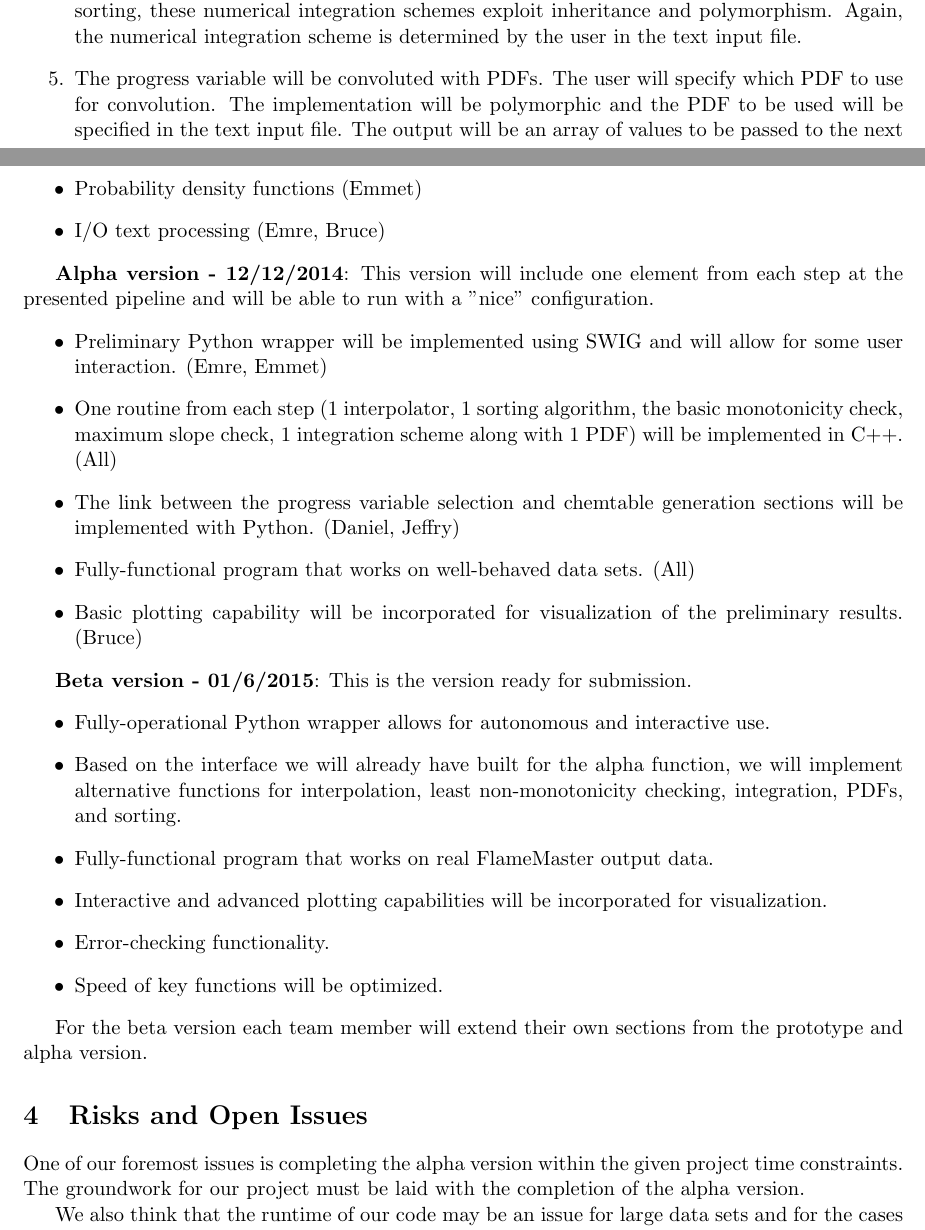
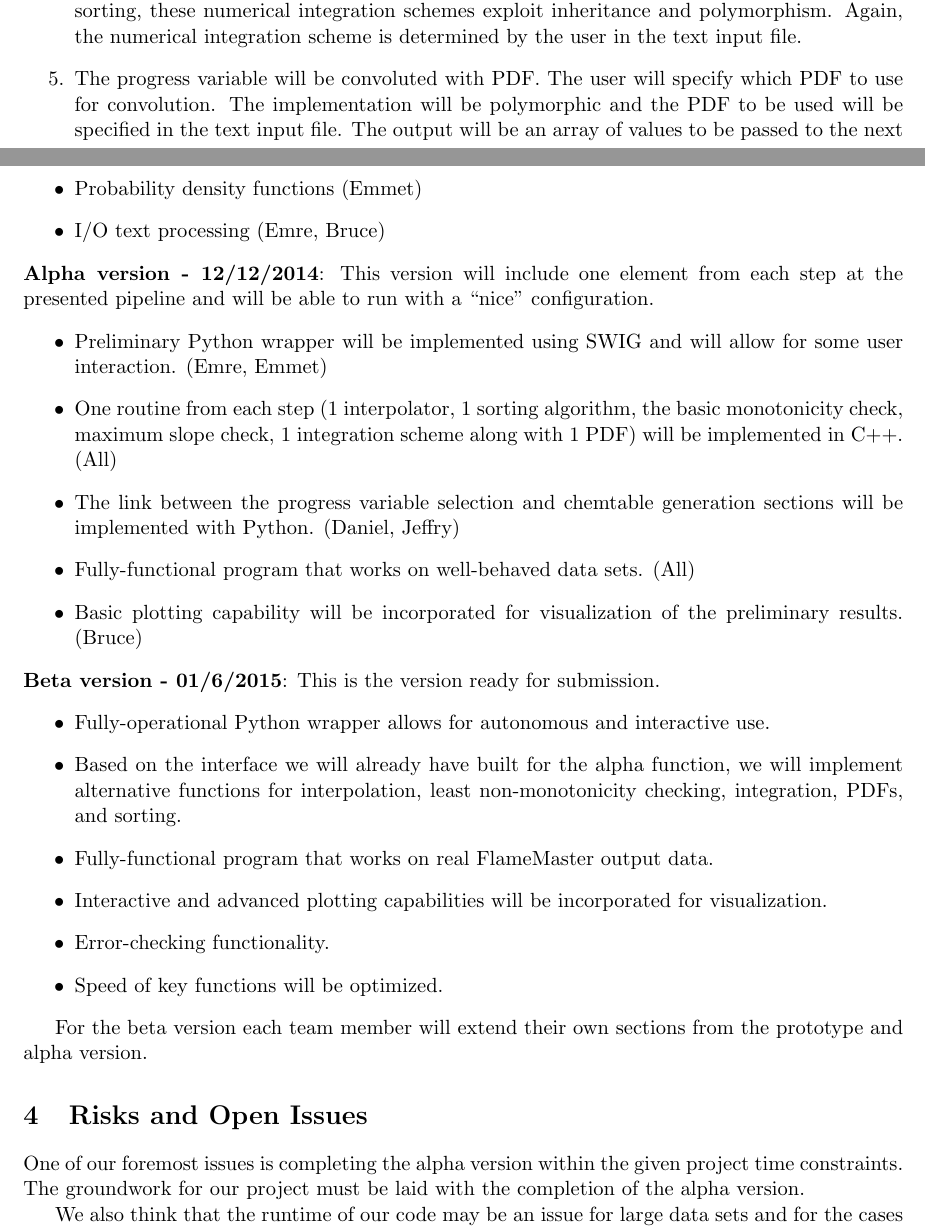
Before and after one commit to emreturkoz34/apc524, a LaTeX document (design_document.tex): two parts of pages 4 and 6 of 7, joined at a grey line, cut so that both start at the same text. Compiled offline with pdfLaTeX.

Commit message:
quotation marks & some other issues are fixed

```diff
--- a/design_document.tex
+++ b/design_document.tex
@@ -66,7 +66,7 @@ The table generation portion of our project is shown in Fig.~\ref{fig:flow2}.  I
 \item Progress variable is calculated for each data file and interpolated to find the value at the stoichiometric mixture fraction $C_{st}$. Various interpolation schemes will be used in the required sections of the program.  These interpolation schemes are conducive to polymorphism - specific styles of interpolation will be employed as classes which inherit from an abstract interpolation class.  User selection of the interpolation methods for each process will be determined from the text input file which will contain the chosen scheme.
 \item The data files will be sorted by the stoichiometric progress variable, again using inheritance and polymorphism for the sorting functions. The algorithm used will be read from the text input file.
 \item Numerical integration schemes will be used in the convolution step.  Like interpolation and sorting, these numerical integration schemes exploit inheritance and polymorphism. Again, the numerical integration scheme is determined by the user in the text input file.
-\item The progress variable will be convoluted with PDFs. The user will specify which PDF to use for convolution.  The implementation will be polymorphic and the PDF to be used will be specified in the text input file.  The output will be an array of values to be passed to the next process.
+\item The progress variable will be convoluted with PDF. The user will specify which PDF to use for convolution.  The implementation will be polymorphic and the PDF to be used will be specified in the text input file.  The output will be an array of values to be passed to the next process.
 \item These values will be interpolated onto a table (grid) that is specified by the grid input file.  This is the chemtable that will be the final output of our program.
 \end{enumerate}
 
@@ -124,7 +124,7 @@ We will use the following outside functions and packages to facilitate the devel
 \item I/O text processing (Emre, Bruce)
 \end{itemize}
 
-\textbf{Alpha version - 12/12/2014}: This version will include one element from each step at the presented pipeline and will be able to run with a "nice" configuration.
+\noindent\textbf{Alpha version - 12/12/2014}: This version will include one element from each step at the presented pipeline and will be able to run with a ``nice" configuration.
 \begin{itemize}
 \item Preliminary Python wrapper will be implemented using SWIG and will allow for some user interaction. (Emre, Emmet)
 \item One routine from each step (1 interpolator, 1 sorting algorithm, the basic monotonicity check, maximum slope check, 1 integration scheme along with 1 PDF) will be implemented in C++. (All)
@@ -133,7 +133,7 @@ We will use the following outside functions and packages to facilitate the devel
 \item Basic plotting capability will be incorporated for visualization of the preliminary results.  (Bruce)
 \end{itemize}
 
-\textbf{Beta version - 01/6/2015}: This is the version ready for submission.
+\noindent\textbf{Beta version - 01/6/2015}: This is the version ready for submission.
 \begin{itemize}
 \item Fully-operational Python wrapper allows for autonomous and interactive use.
 \item Based on the interface we will already have built for the alpha function, we will implement alternative functions for interpolation, least non-monotonicity checking, integration, PDFs, and sorting.
```
Also changed, not shown: design_document.tex (2 more changed lines).
